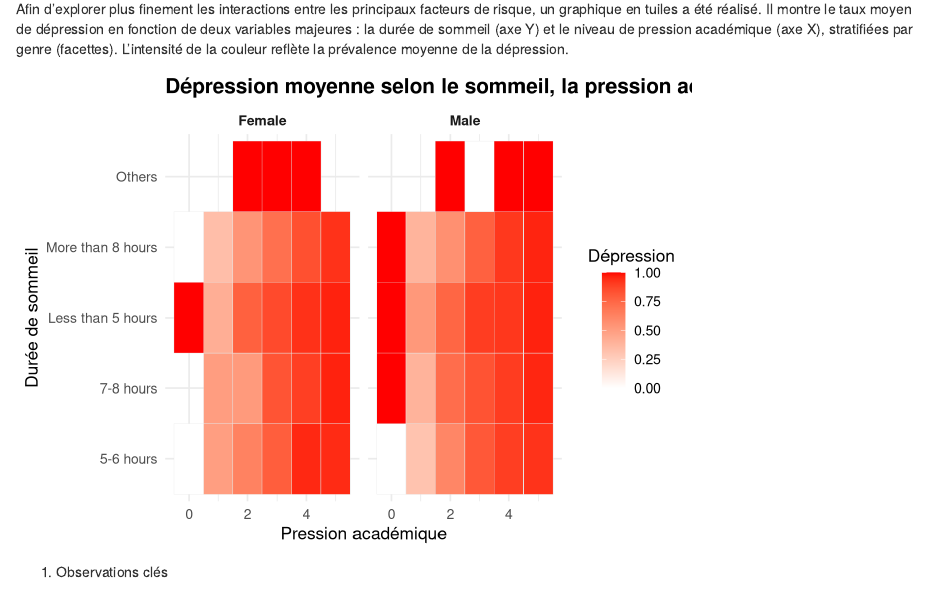
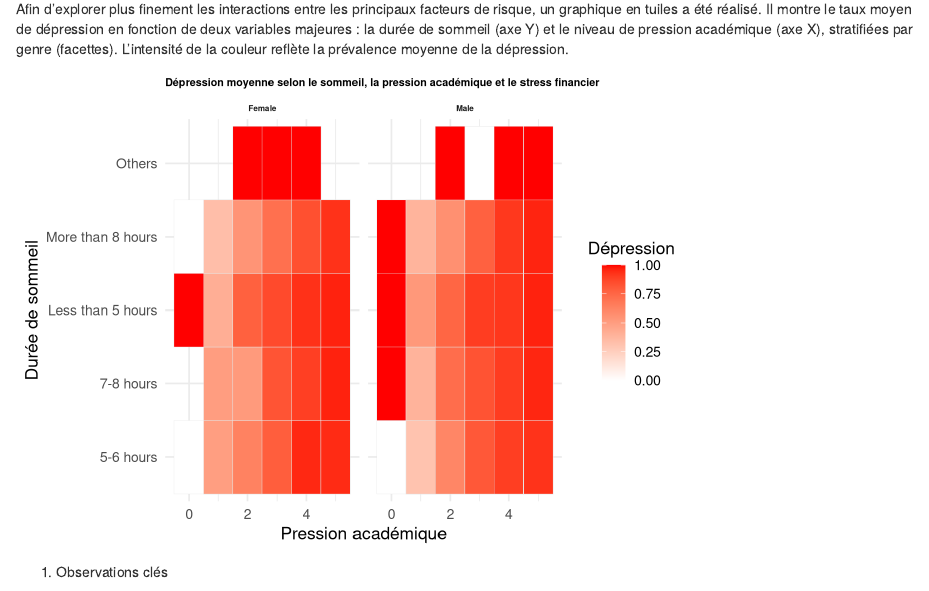
Before and after one commit to l3miage-adjakotm/MSPL_Student_Depression_Study, an R Markdown document (projet_MSPL_Marius_Tiana_Olessya_Nesrine.Rmd): the page in a window 1100 px wide, from 11740 px down. Rendered offline with R 4.5, knitr and Pandoc, with nearby package versions.

Commit message:
release v1.108.42

```diff
--- a/projet_MSPL_Marius_Tiana_Olessya_Nesrine.Rmd
+++ b/projet_MSPL_Marius_Tiana_Olessya_Nesrine.Rmd
@@ -688,8 +688,10 @@ p <- ggplot(complex_data, aes(x = Academic.Pressure, y = Sleep.Duration, fill =
   ) +
   theme_minimal(base_size = 13) +
   theme(
-    strip.text = element_text(face = "bold"),
-    plot.title = element_text(face = "bold")
+    plot.title = element_text(face = "bold", size = 8),
+    plot.subtitle = element_text(size = 14),
+    axis.title = element_text(size = 13),
+    strip.text = element_text(face = "bold", size = 6)
   ) +
   guides(fill = guide_colorbar(title.position = "top", title.hjust = 0.5))
 
```
Also changed, not shown: projet_MSPL_Marius_Tiana_Olessya_Nesrine.pdf.
